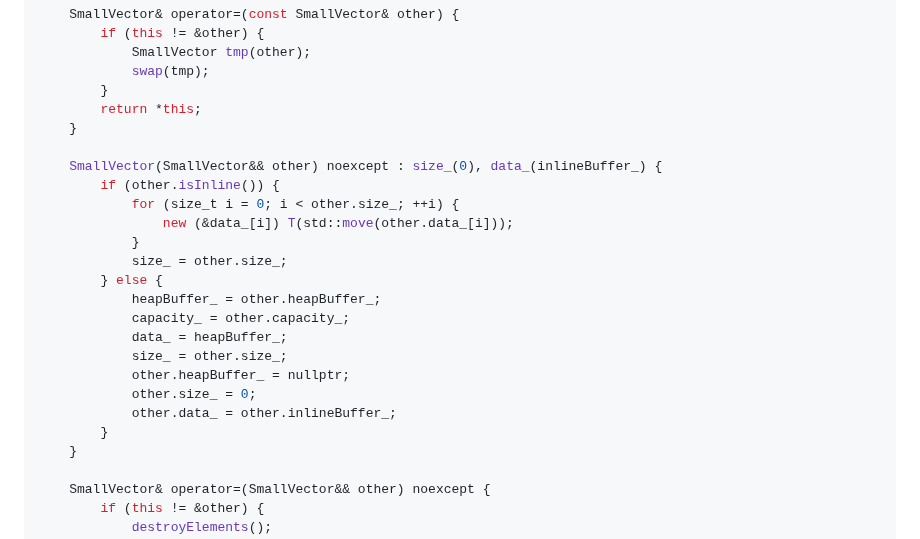
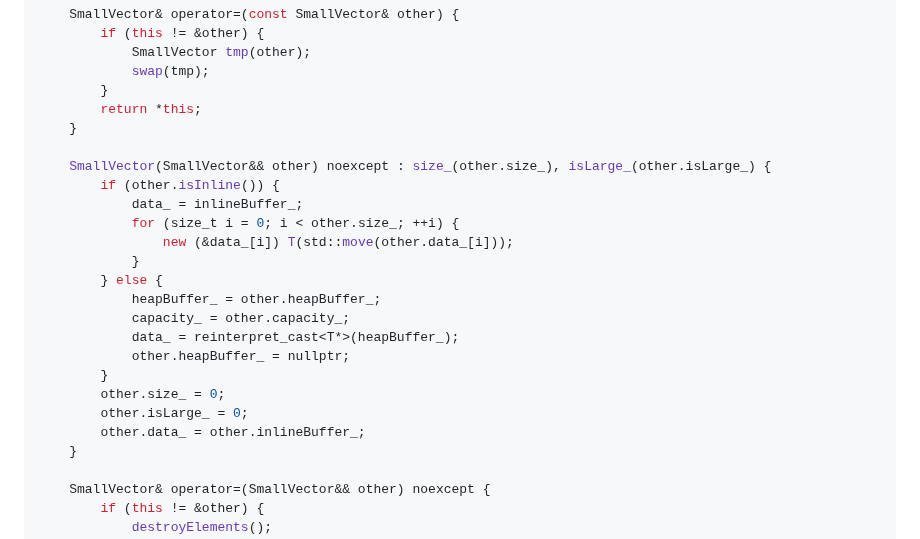
Before and after one commit to nachose/cpp_idioms_book, a Markdown page: my-ebook/chapter_07.md, the part around the change. Rendered like a GitHub page.

Commit message:
Update my-ebook/chapter_07.md
Co-authored-by: gemini-code-assist[bot] <176961590+gemini-code-assist[bot]@users.noreply.github.com>

```diff
--- a/my-ebook/chapter_07.md
+++ b/my-ebook/chapter_07.md
@@ -429,21 +429,21 @@ public:
         return *this;
     }
 
-    SmallVector(SmallVector&& other) noexcept : size_(0), data_(inlineBuffer_) {
+    SmallVector(SmallVector&& other) noexcept : size_(other.size_), isLarge_(other.isLarge_) {
         if (other.isInline()) {
+            data_ = inlineBuffer_;
             for (size_t i = 0; i < other.size_; ++i) {
                 new (&data_[i]) T(std::move(other.data_[i]));
             }
-            size_ = other.size_;
         } else {
             heapBuffer_ = other.heapBuffer_;
             capacity_ = other.capacity_;
-            data_ = heapBuffer_;
-            size_ = other.size_;
+            data_ = reinterpret_cast<T*>(heapBuffer_);
             other.heapBuffer_ = nullptr;
-            other.size_ = 0;
-            other.data_ = other.inlineBuffer_;
-        }
+        }
+        other.size_ = 0;
+        other.isLarge_ = 0;
+        other.data_ = other.inlineBuffer_;
     }
 
     SmallVector& operator=(SmallVector&& other) noexcept {
```
